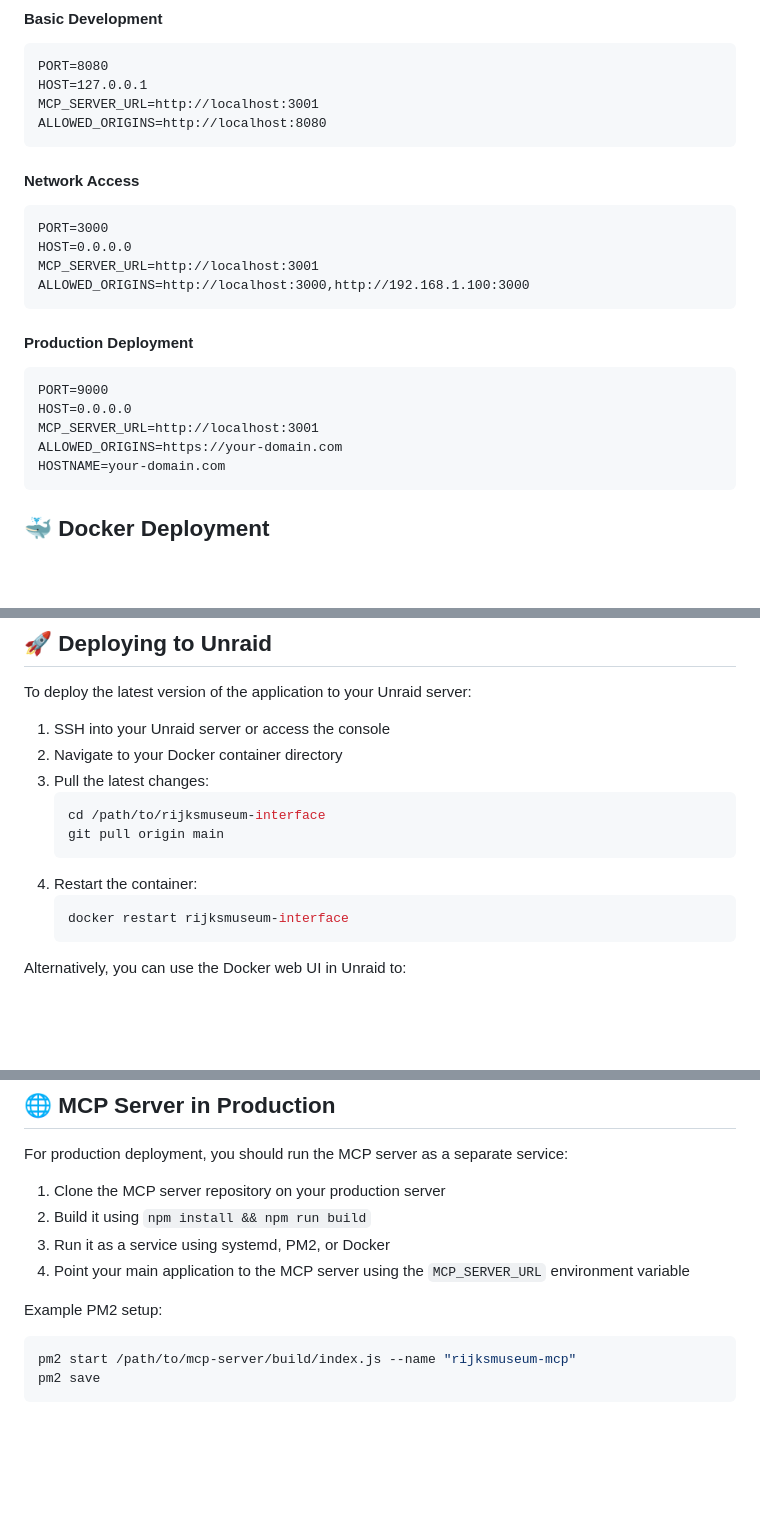
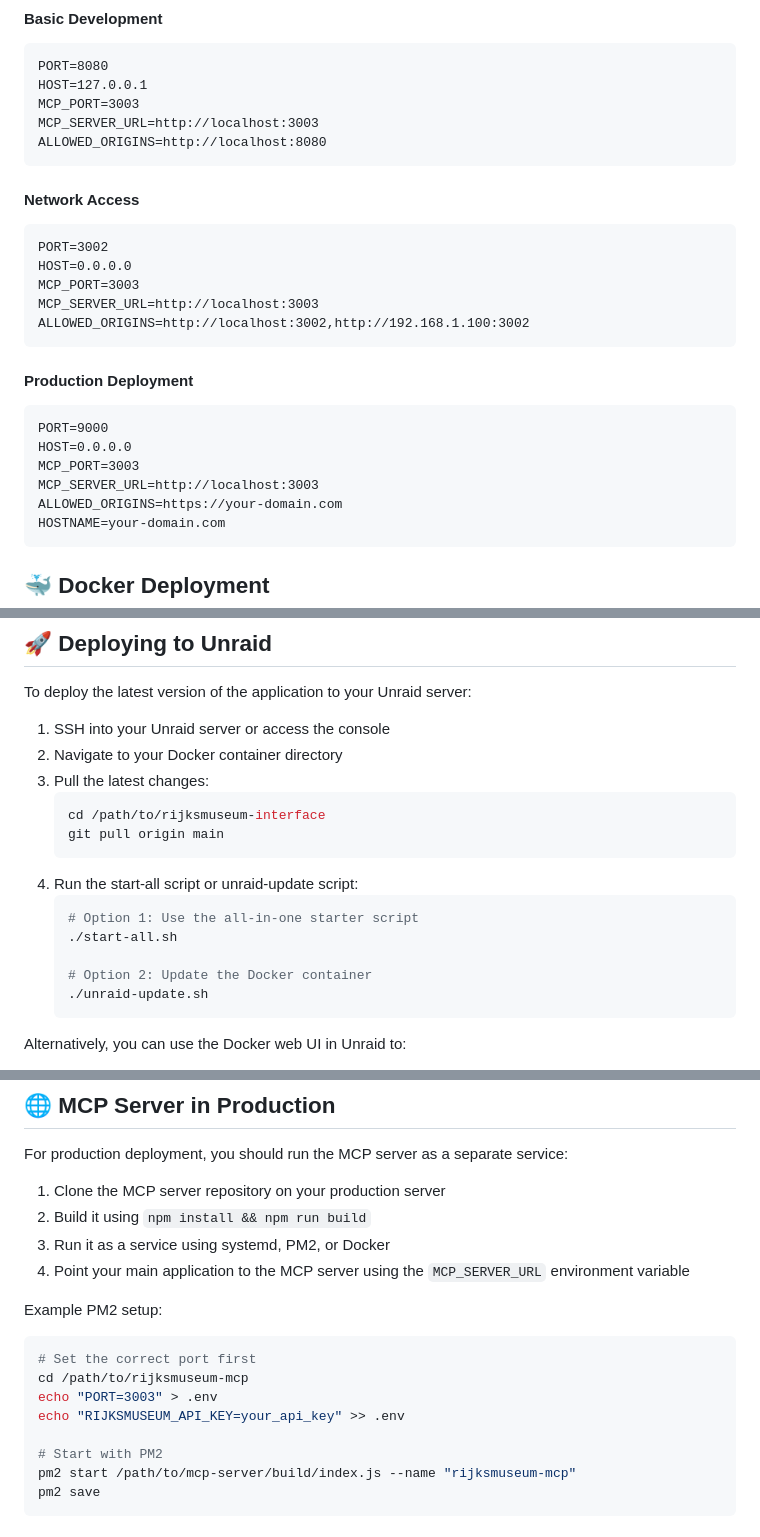
Before and after one commit to jdhill777/rijksmuseum-AI, a Markdown page: README.md, 3 parts joined by grey strips. Rendered like a GitHub page; blank space fills up the shorter version.

Commit message:
Update README.md with new default ports and start-all.sh documentation

````diff
--- a/README.md
+++ b/README.md
@@ -158,23 +163,26 @@ Scan this QR code to open the app on your phone (when running locally):
 ```
 PORT=8080
 HOST=127.0.0.1
-MCP_SERVER_URL=http://localhost:3001
+MCP_PORT=3003
+MCP_SERVER_URL=http://localhost:3003
 ALLOWED_ORIGINS=http://localhost:8080
 ```
 
 #### Network Access
 ```
-PORT=3000
+PORT=3002
 HOST=0.0.0.0
-MCP_SERVER_URL=http://localhost:3001
-ALLOWED_ORIGINS=http://localhost:3000,http://192.168.1.100:3000
+MCP_PORT=3003
+MCP_SERVER_URL=http://localhost:3003
+ALLOWED_ORIGINS=http://localhost:3002,http://192.168.1.100:3002
 ```
 
 #### Production Deployment
 ```
 PORT=9000
 HOST=0.0.0.0
-MCP_SERVER_URL=http://localhost:3001
+MCP_PORT=3003
+MCP_SERVER_URL=http://localhost:3003
 ALLOWED_ORIGINS=https://your-domain.com
 HOSTNAME=your-domain.com
 ```
@@ -236,9 +245,13 @@ To deploy the latest version of the application to your Unraid server:
    cd /path/to/rijksmuseum-interface
    git pull origin main
    ```
-4. Restart the container:
+4. Run the start-all script or unraid-update script:
    ```bash
-   docker restart rijksmuseum-interface
+   # Option 1: Use the all-in-one starter script
+   ./start-all.sh
+
+   # Option 2: Update the Docker container
+   ./unraid-update.sh
    ```
 
 Alternatively, you can use the Docker web UI in Unraid to:
@@ -256,6 +269,12 @@ For production deployment, you should run the MCP server as a separate service:
 
 Example PM2 setup:
 ```bash
+# Set the correct port first
+cd /path/to/rijksmuseum-mcp
+echo "PORT=3003" > .env
+echo "RIJKSMUSEUM_API_KEY=your_api_key" >> .env
+
+# Start with PM2
 pm2 start /path/to/mcp-server/build/index.js --name "rijksmuseum-mcp"
 pm2 save
 ```
````
Also changed, not shown: other parts of README.md (+6 -0 lines).
